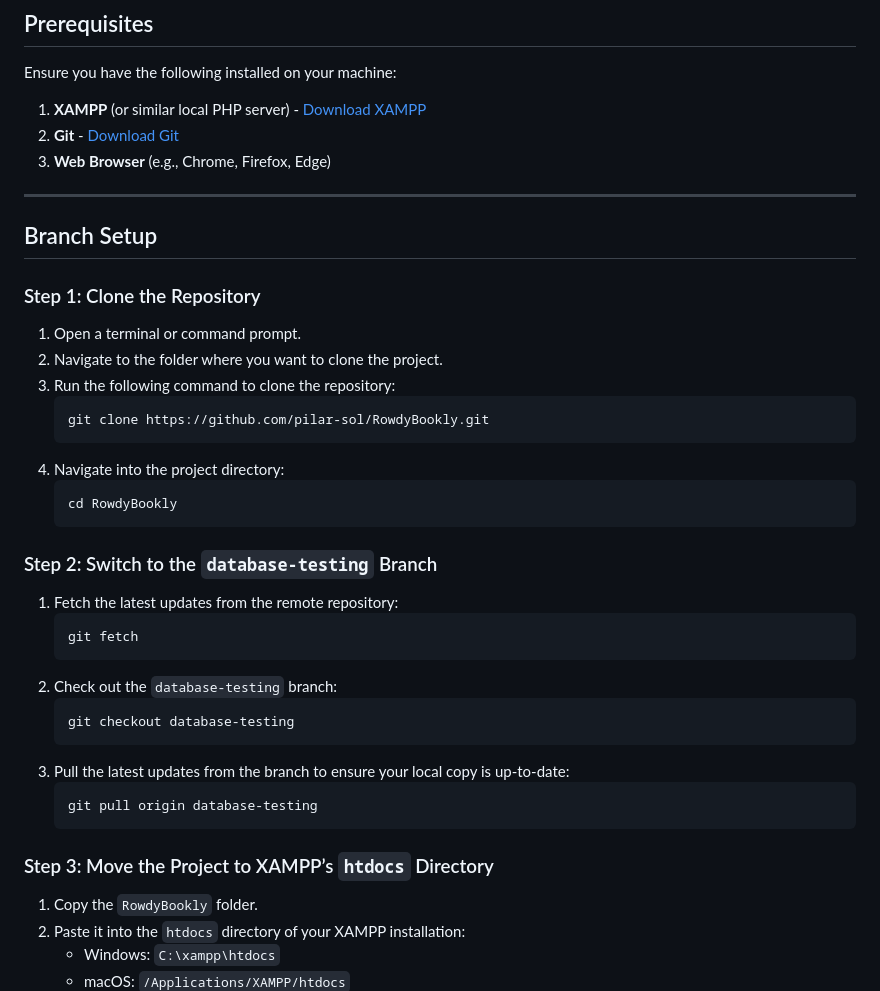
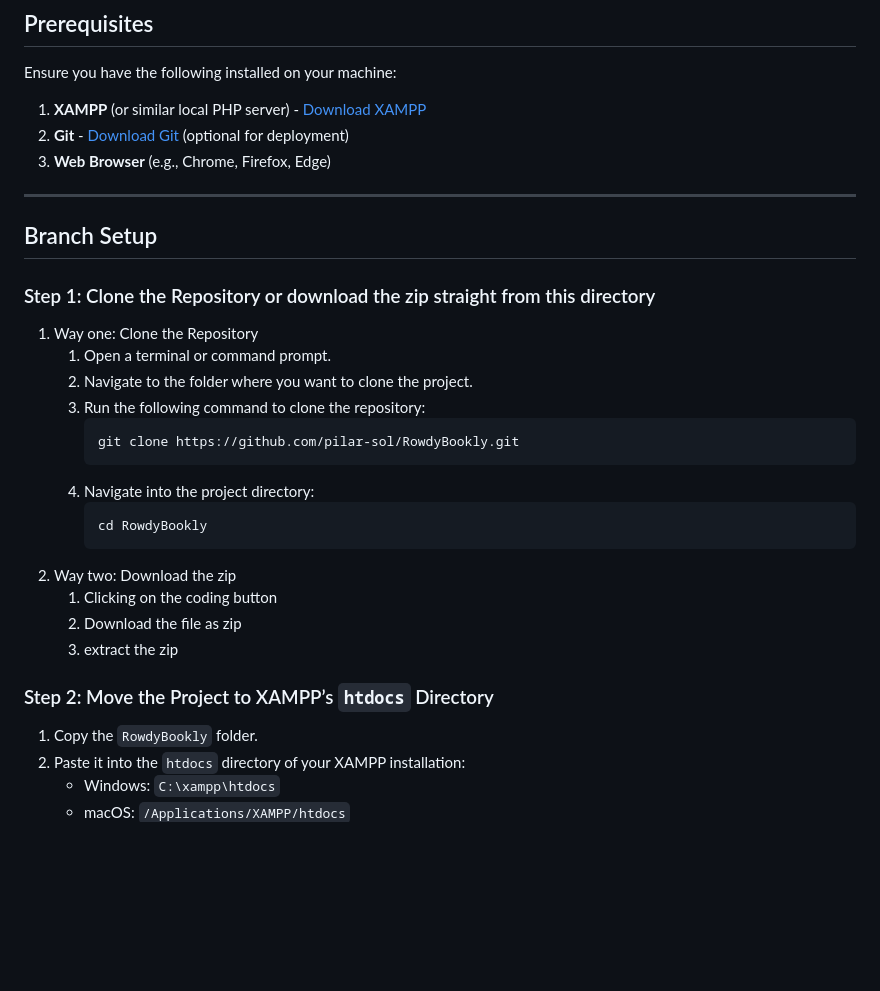
Before and after one commit to pilar-sol/RowdyBookly, a Markdown page: README.md, the part around the change. GitHub-like rendering; blank space fills up the shorter version.

````diff
--- a/README.md
+++ b/README.md
@@ -27,40 +27,31 @@ Follow these steps to set up and test the `database-testing` branch locally.
 
 Ensure you have the following installed on your machine:
 1. **XAMPP** (or similar local PHP server) - [Download XAMPP](https://www.apachefriends.org/index.html)
-2. **Git** - [Download Git](https://git-scm.com/)
+2. **Git** - [Download Git](https://git-scm.com/) (optional for deployment)
 3. **Web Browser** (e.g., Chrome, Firefox, Edge)
 
 ---
 
 ## Branch Setup
 
-### Step 1: Clone the Repository
-1. Open a terminal or command prompt.
-2. Navigate to the folder where you want to clone the project.
-3. Run the following command to clone the repository:
-   ```bash
-   git clone https://github.com/pilar-sol/RowdyBookly.git
-   ```
-4. Navigate into the project directory:
-   ```bash
-   cd RowdyBookly
-   ```
+### Step 1: Clone the Repository or download the zip straight from this directory
+1. Way one: Clone the Repository
+   1. Open a terminal or command prompt.
+   2. Navigate to the folder where you want to clone the project.
+   3. Run the following command to clone the repository:
+      ```bash
+      git clone https://github.com/pilar-sol/RowdyBookly.git
+      ```
+   4. Navigate into the project directory:
+      ```bash
+      cd RowdyBookly
+      ```
+2. Way two: Download the zip
+   1. Clicking on the coding button
+   2. Download the file as zip
+   3. extract the zip
 
-### Step 2: Switch to the `database-testing` Branch
-1. Fetch the latest updates from the remote repository:
-   ```bash
-   git fetch
-   ```
-2. Check out the `database-testing` branch:
-   ```bash
-   git checkout database-testing
-   ```
-3. Pull the latest updates from the branch to ensure your local copy is up-to-date:
-   ```bash
-   git pull origin database-testing
-   ```
-
-### Step 3: Move the Project to XAMPP’s `htdocs` Directory
+### Step 2: Move the Project to XAMPP’s `htdocs` Directory
 1. Copy the `RowdyBookly` folder.
 2. Paste it into the `htdocs` directory of your XAMPP installation:
    - Windows: `C:\xampp\htdocs`
````
